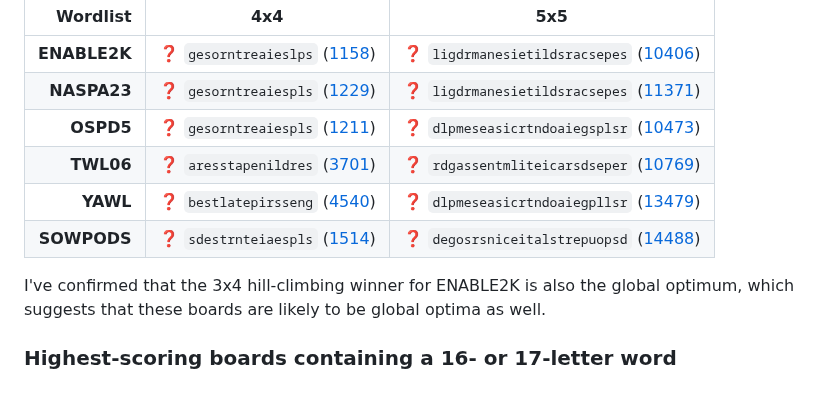
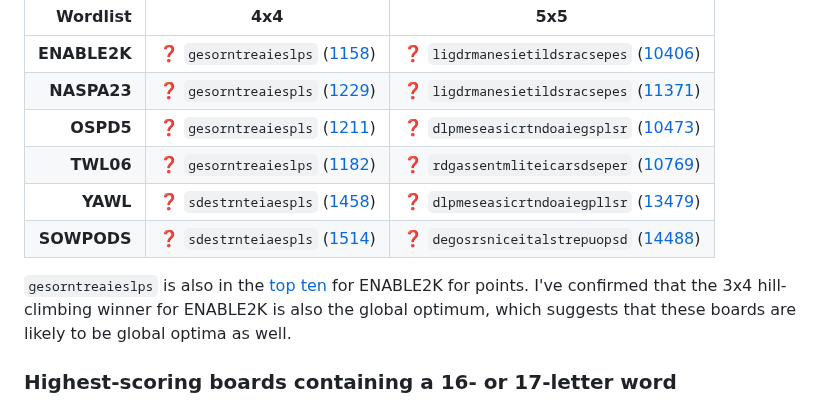
Before and after one commit to danvk/hybrid-boggle, a Markdown page: README.md, the part around one of its changes. Drawn GitHub-style.

Commit message:
fill out 4x4s

```diff
--- a/README.md
+++ b/README.md
@@ -212,11 +212,11 @@ Wordlist | 4x4 | 5x5
 **ENABLE2K** | ❓ `gesorntreaieslps` ([1158](https://www.danvk.org/boggle/?board=gesorntreaieslps)) | ❓ `ligdrmanesietildsracsepes` ([10406](https://www.danvk.org/boggle/?board=ligdrmanesietildsracsepes))
 **NASPA23**  | ❓ `gesorntreaiespls` ([1229](https://www.danvk.org/boggle/?board=gesorntreaiespls&wordlist=naspa23)) | ❓ `ligdrmanesietildsracsepes` ([11371](https://www.danvk.org/boggle/?board=ligdrmanesietildsracsepes&wordlist=naspa23))
 **OSPD5**    | ❓ `gesorntreaiespls` ([1211](https://www.danvk.org/boggle/?board=gesorntreaiespls&wordlist=ospd5)) | ❓ `dlpmeseasicrtndoaiegsplsr` ([10473](https://www.danvk.org/boggle/?board=dlpmeseasicrtndoaiegsplsr&wordlist=ospd5))
-**TWL06**    | ❓ `aresstapenildres` ([3701](https://www.danvk.org/boggle/?board=aresstapenildres&wordlist=twl06)) | ❓ `rdgassentmliteicarsdseper` ([10769](https://www.danvk.org/boggle/?board=rdgassentmliteicarsdseper&wordlist=twl06))
-**YAWL**     | ❓ `bestlatepirsseng` ([4540](https://www.danvk.org/boggle/?board=bestlatepirsseng&wordlist=yawl)) | ❓ `dlpmeseasicrtndoaiegpllsr` ([13479](https://www.danvk.org/boggle/?board=dlpmeseasicrtndoaiegpllsr&wordlist=yawl))
+**TWL06**    | ❓ `gesorntreaieslps` ([1182](https://www.danvk.org/boggle/?board=gesorntreaieslps&wordlist=twl06)) | ❓ `rdgassentmliteicarsdseper` ([10769](https://www.danvk.org/boggle/?board=rdgassentmliteicarsdseper&wordlist=twl06))
+**YAWL**     | ❓ `sdestrnteiaespls` ([1458](https://www.danvk.org/boggle/?board=sdestrnteiaespls&wordlist=yawl)) | ❓ `dlpmeseasicrtndoaiegpllsr` ([13479](https://www.danvk.org/boggle/?board=dlpmeseasicrtndoaiegpllsr&wordlist=yawl))
 **SOWPODS**  | ❓ `sdestrnteiaespls` ([1514](https://www.danvk.org/boggle/?board=sdestrnteiaespls&wordlist=sowpods)) | ❓ `degosrsniceitalstrepuopsd` ([14488](https://www.danvk.org/boggle/?board=degosrsniceitalstrepuopsd&wordlist=sowpods))
 
-I've confirmed that the 3x4 hill-climbing winner for ENABLE2K is also the global optimum, which suggests that these boards are likely to be global optima as well.
+`gesorntreaieslps` is also in the [top ten] for ENABLE2K for points. I've confirmed that the 3x4 hill-climbing winner for ENABLE2K is also the global optimum, which suggests that these boards are likely to be global optima as well.
 
 ### Highest-scoring boards containing a 16- or 17-letter word
 
```
Also changed, not shown: other parts of README.md (+1 -0 lines).
